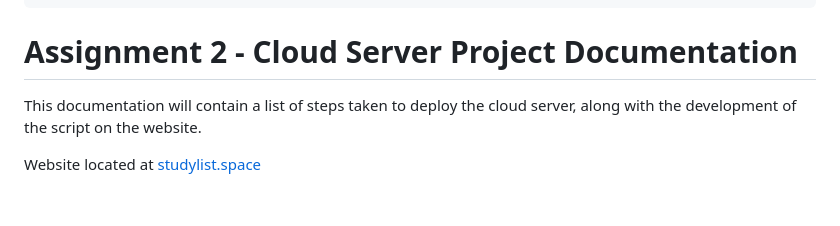
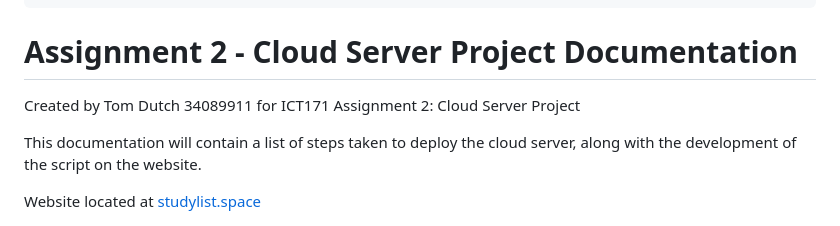
Before and after one commit to MrTiddles192/ICT171-Assignment-2, a Markdown page: Documentation.md, the part around the change. GitHub-like rendering; blank space fills up the shorter version.

Commit message:
Update Documentation.md
Updating description

````diff
--- a/Documentation.md
+++ b/Documentation.md
@@ -10,6 +10,7 @@
 ```
 
 # Assignment 2 - Cloud Server Project Documentation
+Created by Tom Dutch 34089911 for ICT171 Assignment 2: Cloud Server Project
 
 This documentation will contain a list of steps taken to deploy the cloud server, along with the development of the script on the website.
 
````
